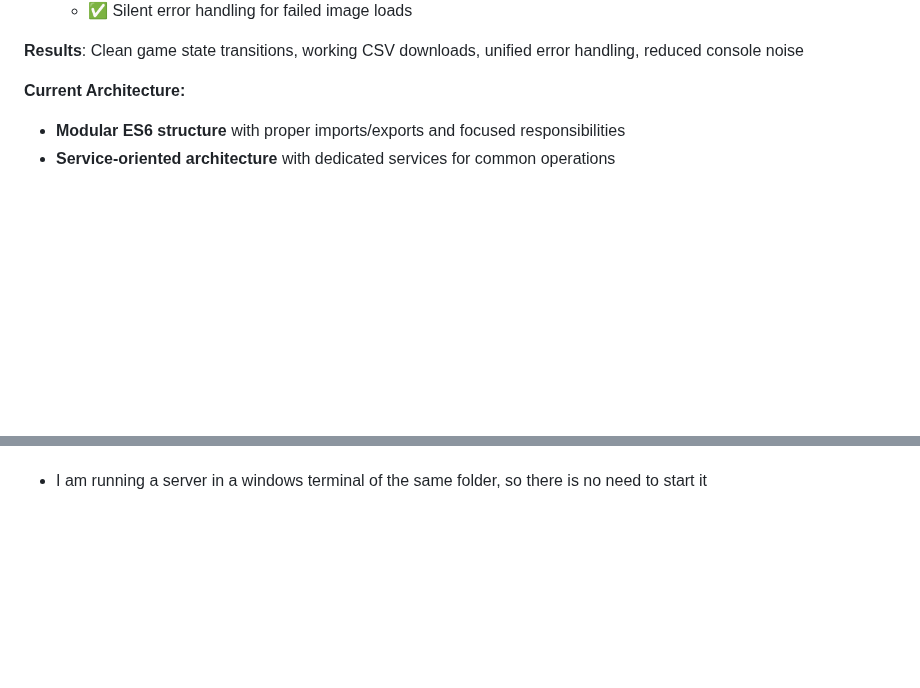
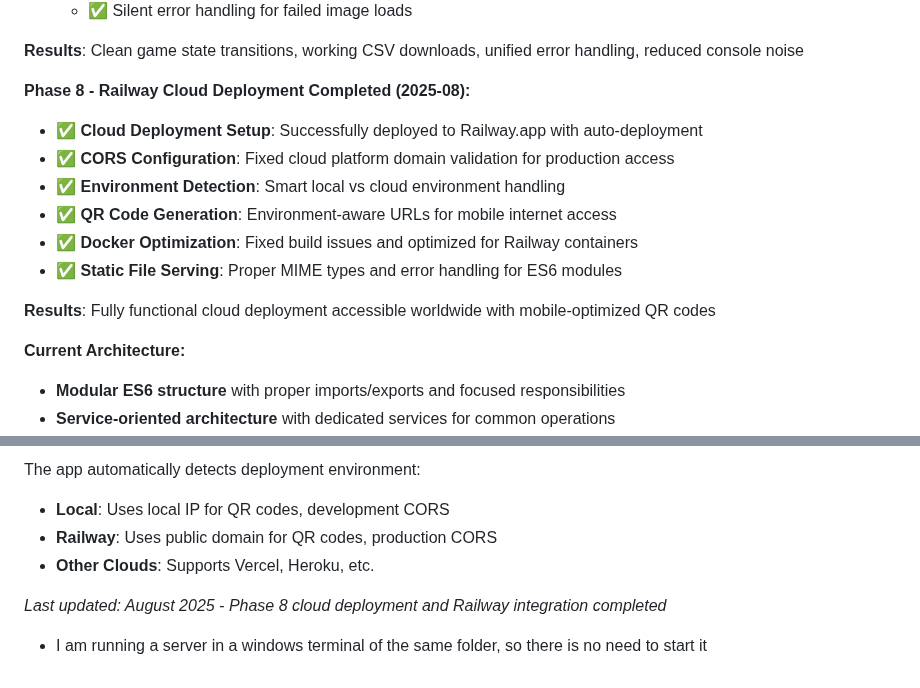
Before and after one commit to Sapetor/quizmaster-pro, a Markdown page: CLAUDE.md, 2 parts joined by grey strips. Rendered like a GitHub page; blank space fills up the shorter version.

```diff
--- a/CLAUDE.md
+++ b/CLAUDE.md
@@ -49,6 +49,16 @@ This file provides guidance to Claude Code (claude.ai/code) when working with th
   - ✅ Silent error handling for failed image loads
 
 **Results**: Clean game state transitions, working CSV downloads, unified error handling, reduced console noise
+
+**Phase 8 - Railway Cloud Deployment Completed (2025-08):**
+- ✅ **Cloud Deployment Setup**: Successfully deployed to Railway.app with auto-deployment
+- ✅ **CORS Configuration**: Fixed cloud platform domain validation for production access
+- ✅ **Environment Detection**: Smart local vs cloud environment handling
+- ✅ **QR Code Generation**: Environment-aware URLs for mobile internet access
+- ✅ **Docker Optimization**: Fixed build issues and optimized for Railway containers
+- ✅ **Static File Serving**: Proper MIME types and error handling for ES6 modules
+
+**Results**: Fully functional cloud deployment accessible worldwide with mobile-optimized QR codes
 
 **Current Architecture:**
 - **Modular ES6 structure** with proper imports/exports and focused responsibilities
@@ -409 +495,7 @@ app.use('/debug', express.static('debug', {
+The app automatically detects deployment environment:
+- **Local**: Uses local IP for QR codes, development CORS
+- **Railway**: Uses public domain for QR codes, production CORS
+- **Other Clouds**: Supports Vercel, Heroku, etc.
+
+*Last updated: August 2025 - Phase 8 cloud deployment and Railway integration completed*
 - I am running a server in a windows terminal of the same folder, so there is no need to start it
```
Also changed, not shown: other parts of CLAUDE.md (+77 -1 lines).
